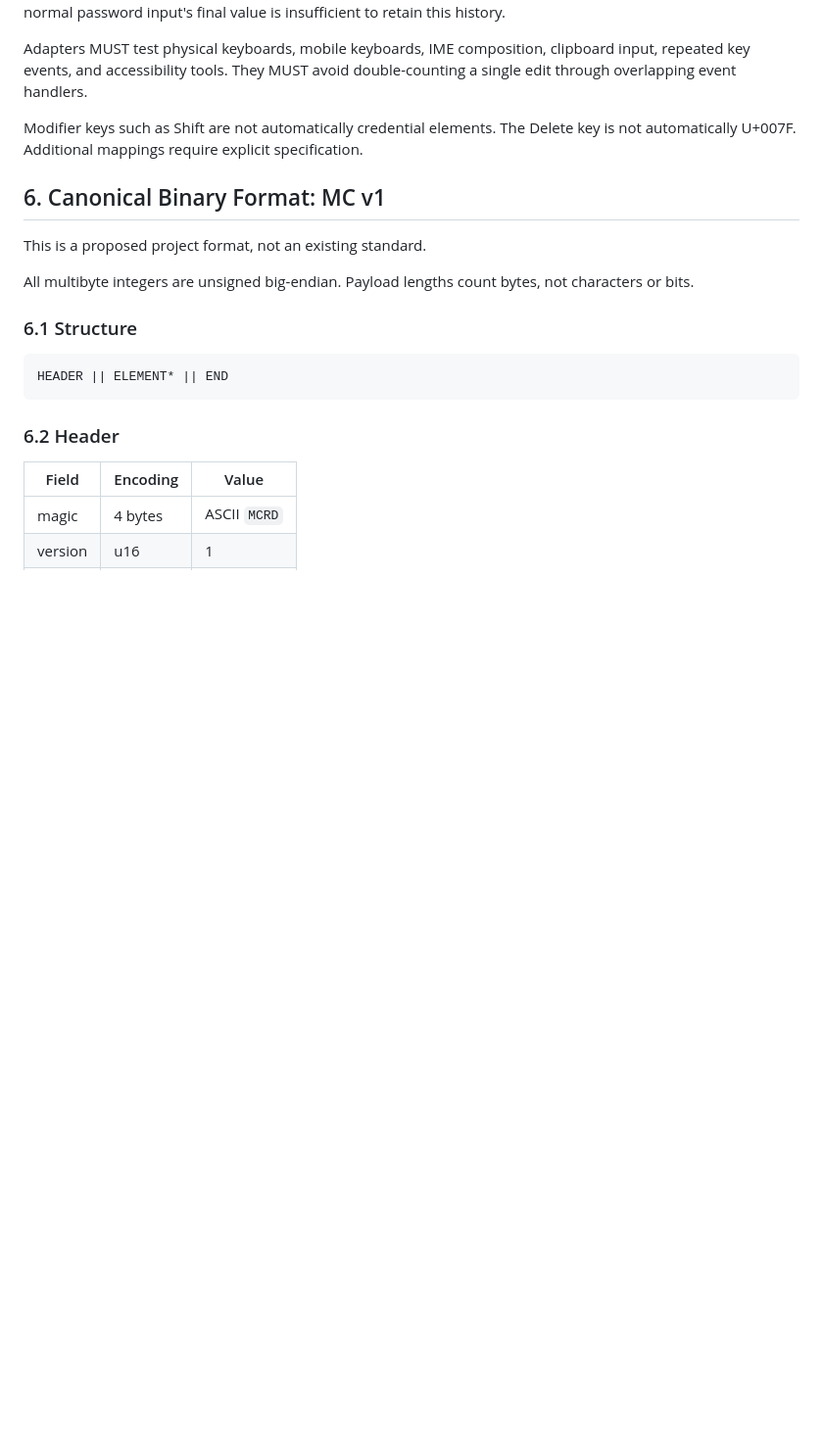
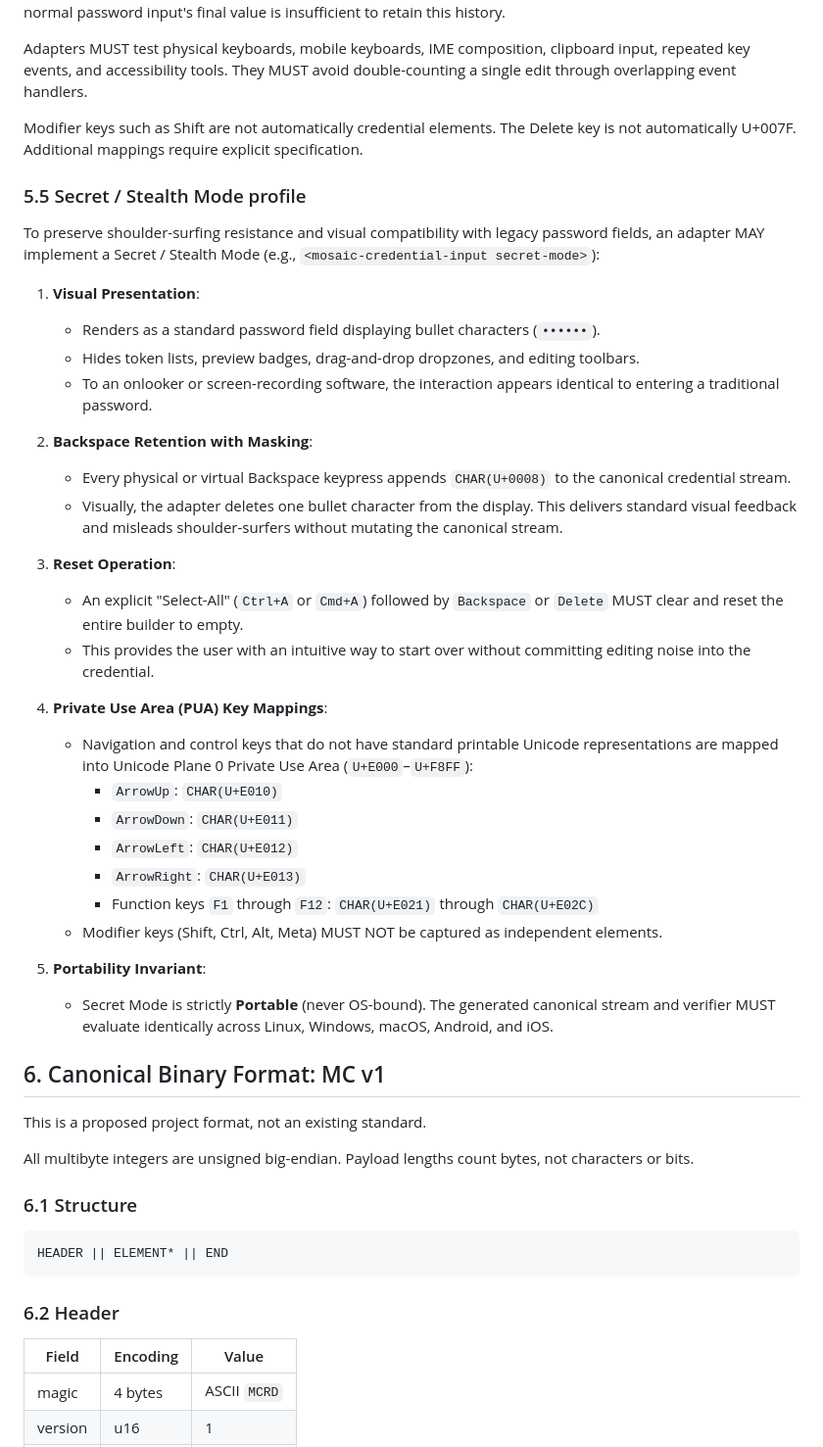
Before and after one commit to Ecch1ch1/Mosaic-Credentials, a Markdown page: SPECIFICATION.md, the part around one of its changes. Shown at 98% size. GitHub-like rendering; blank space fills up the shorter version.

```diff
--- a/mosaic-credential-technical-specification-en.md
+++ b/SPECIFICATION.md
@@ -200,6 +203,35 @@ Adapters MUST test physical keyboards, mobile keyboards, IME composition, clipbo
 
 Modifier keys such as Shift are not automatically credential elements. The Delete key is not automatically U+007F. Additional mappings require explicit specification.
 
+### 5.5 Secret / Stealth Mode profile
+
+To preserve shoulder-surfing resistance and visual compatibility with legacy password fields, an adapter MAY implement a Secret / Stealth Mode (e.g., `<mosaic-credential-input secret-mode>`):
+
+1. **Visual Presentation**:
+   - Renders as a standard password field displaying bullet characters (`••••••`).
+   - Hides token lists, preview badges, drag-and-drop dropzones, and editing toolbars.
+   - To an onlooker or screen-recording software, the interaction appears identical to entering a traditional password.
+
+2. **Backspace Retention with Masking**:
+   - Every physical or virtual Backspace keypress appends `CHAR(U+0008)` to the canonical credential stream.
+   - Visually, the adapter deletes one bullet character from the display. This delivers standard visual feedback and misleads shoulder-surfers without mutating the canonical stream.
+
+3. **Reset Operation**:
+   - An explicit "Select-All" (`Ctrl+A` or `Cmd+A`) followed by `Backspace` or `Delete` MUST clear and reset the entire builder to empty.
+   - This provides the user with an intuitive way to start over without committing editing noise into the credential.
+
+4. **Private Use Area (PUA) Key Mappings**:
+   - Navigation and control keys that do not have standard printable Unicode representations are mapped into Unicode Plane 0 Private Use Area (`U+E000`–`U+F8FF`):
+     - `ArrowUp`: `CHAR(U+E010)`
+     - `ArrowDown`: `CHAR(U+E011)`
+     - `ArrowLeft`: `CHAR(U+E012)`
+     - `ArrowRight`: `CHAR(U+E013)`
+     - Function keys `F1` through `F12`: `CHAR(U+E021)` through `CHAR(U+E02C)`
+   - Modifier keys (Shift, Ctrl, Alt, Meta) MUST NOT be captured as independent elements.
+
+5. **Portability Invariant**:
+   - Secret Mode is strictly **Portable** (never OS-bound). The generated canonical stream and verifier MUST evaluate identically across Linux, Windows, macOS, Android, and iOS.
+
 ## 6. Canonical Binary Format: MC v1
 
 This is a proposed project format, not an existing standard.
```
Also changed, not shown: other parts of SPECIFICATION.md (+50 -36 lines), README.md (+1 -1 lines).
